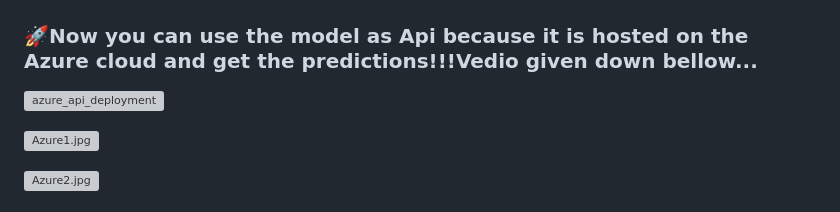
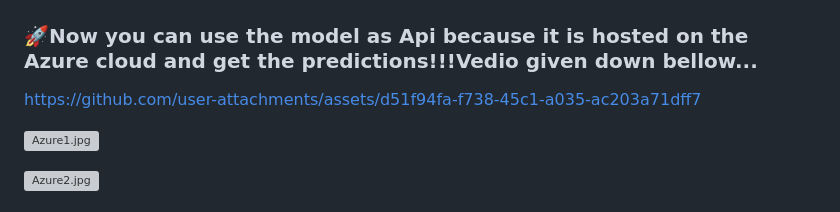
Before and after one commit to sahilchalke0001/plant, a Markdown page: README.md, the part around the change. Drawn GitHub-style; grey boxes are pictures that could not be loaded.

```diff
--- a/README.md
+++ b/README.md
@@ -177,7 +177,11 @@ This project leverages various Azure services to ensure seamless deployment and
 
 ---
 ### 🚀Now you can use the model as Api because it is hosted on the Azure cloud and get the predictions!!!Vedio given down bellow...
-![azure_api_deployment](https://github.com/user-attachments/assets/c1be1cd8-98b6-4dbd-8f70-649197d556f3)
+
+
+https://github.com/user-attachments/assets/d51f94fa-f738-45c1-a035-ac203a71dff7
+
+
 
 [![Azure1.jpg](https://i.postimg.cc/0jxyc4vV/Azure1.jpg)](https://postimg.cc/ft2sbBJd)
 
```
